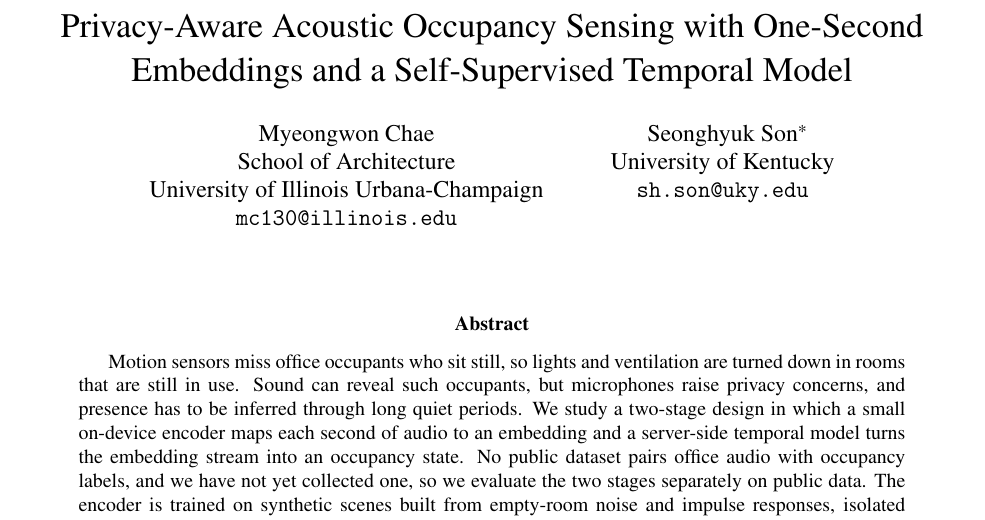
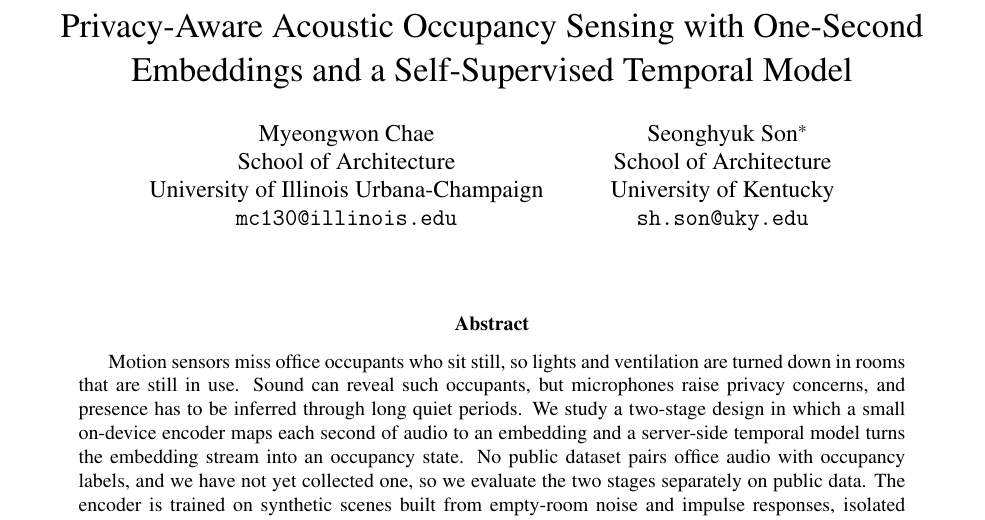
Before and after one commit to AaronChae/occupancy-audio-privacy, a LaTeX paper (paper/main.tex): part of page 1 of 14, cut so that both start at the same text. Compiled offline with pdfLaTeX.

Commit message:
Update author affiliation

```diff
--- a/paper/main.tex
+++ b/paper/main.tex
@@ -23,6 +23,7 @@ University of Illinois Urbana-Champaign\\
 \texttt{mc130@illinois.edu}
 \and
 Seonghyuk Son\thanks{Corresponding author.}\\
+School of Architecture\\
 University of Kentucky\\
 \texttt{sh.son@uky.edu}}
 \date{}
```
